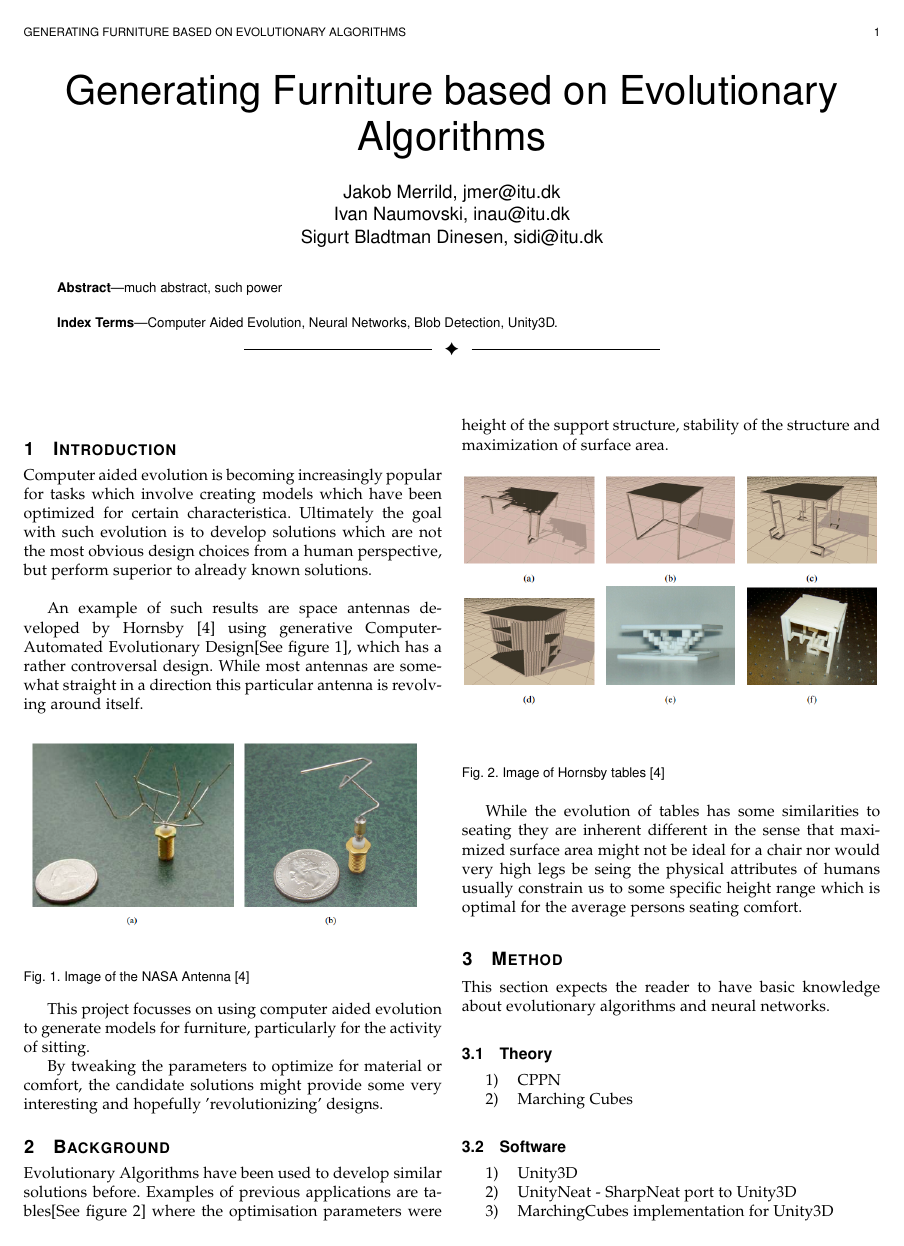
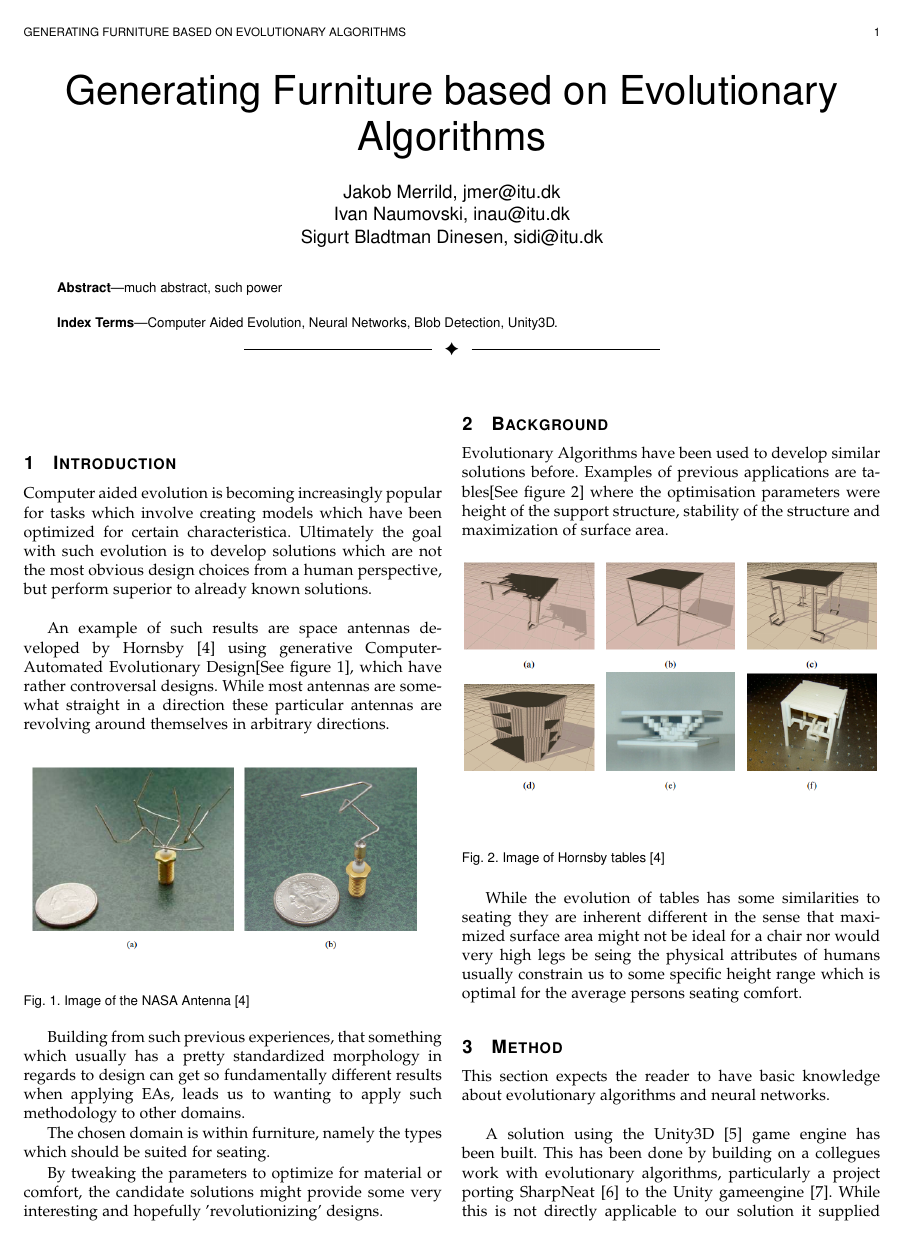
Before and after one commit to inau/gaer-report, a LaTeX paper (main.tex, which reads content/1intro.tex, content/3method.tex): page 1 of 2. Compiled offline with pdfLaTeX; a missing font is replaced by an installed copy or a similar font; a LaTeX package or settings file that is missing is left out.

Commit message:
random writings everywhere - web references

```diff
--- a/content/1intro.tex
+++ b/content/1intro.tex
@@ -2,7 +2,7 @@
 Computer aided evolution is becoming increasingly popular for tasks which involve creating models which have been optimized for certain characteristica.
 Ultimately the goal with such evolution is to develop solutions which are not the most obvious design choices from a human perspective, but perform superior to already known solutions.\\
 
-An example of such results are space antennas developed by Hornsby\cite{paper:ev4} using generative Computer-Automated Evolutionary Design[See figure \ref{fig:nasa_antenna}], which has a rather controversal design. While most antennas are somewhat straight in a direction this particular antenna is revolving around itself.
+An example of such results are space antennas developed by Hornsby\cite{paper:ev4} using generative Computer-Automated Evolutionary Design[See figure \ref{fig:nasa_antenna}], which have rather controversal designs. While most antennas are somewhat straight in a direction these particular antennas are revolving around themselves in arbitrary directions.
 
 \begin{figure}[ht]
 \includegraphics[scale=.7]{content/img/space_antenna}
@@ -10,6 +10,9 @@ An example of such results are space antennas developed by Hornsby\cite{paper:ev
 \caption{Image of the NASA Antenna \cite{paper:ev4} }
 \end{figure}
 
-This project focusses on using computer aided evolution to generate models for furniture, particularly for the activity of sitting.
+Building from such previous experiences, that something which usually has a pretty standardized morphology in regards to design can get so fundamentally different results when applying EAs, leads us to wanting to apply such methodology to other domains.
+
+The chosen domain is within furniture, namely the types which should be suited for seating.
+%This project focusses on using computer aided evolution to generate models for furniture, particularly for the activity of sitting.
 
 By tweaking the parameters to optimize for material or comfort, the candidate solutions might provide some very interesting and hopefully 'revolutionizing' designs.
--- a/content/3method.tex
+++ b/content/3method.tex
@@ -1,19 +1,8 @@
 \section{Method}
-This section expects the reader to have basic knowledge about evolutionary algorithms and neural networks.
+This section expects the reader to have basic knowledge about evolutionary algorithms and neural networks.\\
 
-\subsection{Theory}
-\begin{enumerate}
-    \item CPPN
-    \item Marching Cubes
-\end{enumerate}
+A solution using the Unity3D\cite{web:unity} game engine has been built. This has been done by building on a collegues work with evolutionary algorithms, particularly a project porting SharpNeat\cite{web:unityneat} to the Unity gameengine\cite{web:sharpneat}. While this is not directly applicable to our solution it supplied us with a framework for setting up evolutionary algorithms.\\
 
-
-
-\subsection{Software}
-\begin{enumerate}
-    \item Unity3D
-    \item UnityNeat - SharpNeat port to Unity3D
-    \item MarchingCubes implementation for Unity3D
-\end{enumerate}
+NEAT is short for neuro-evolution by augmenting topologies, its a technique which applies three key concepts to build complex neural networks, history, speciation and complexiation. First and foremost history is the
 
 \textbf{Unity} was an arbitrary choice. We could just as easily have chosen any other game engine which provided the same components - particularly physics and rendering, however Unity is used by thousands of people worldwide and has a lot of support provided by its active community which really works in favor of the engine.
```
Also changed, not shown: main.tex (+8 -0 lines).
